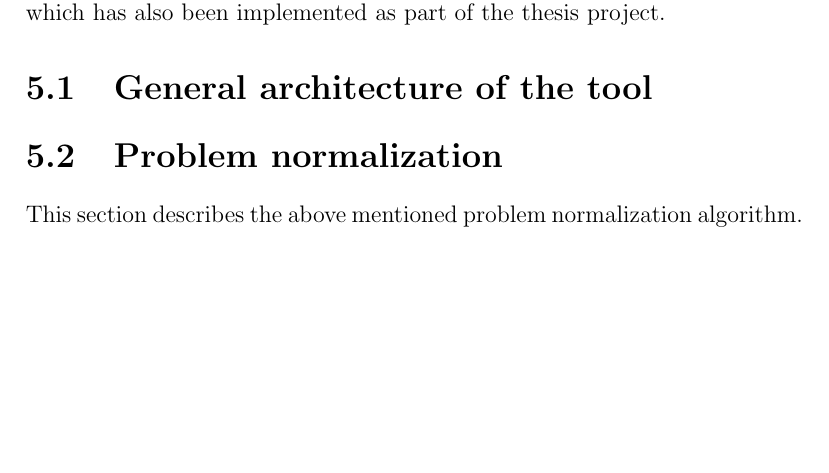
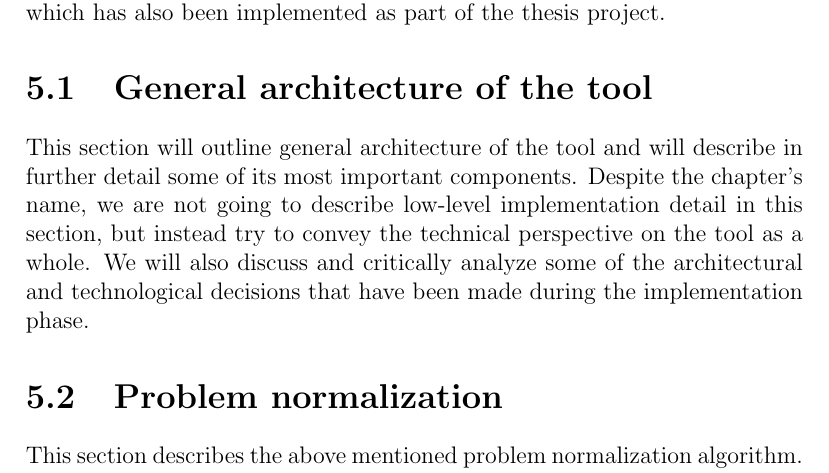
Before and after one commit to AleksTeresh/lcl-classifier, a LaTeX thesis (report/thesis-example.tex, which reads report/5implementation.tex): part of page 42 of 56, cut so that both start at the same text, the shorter picture padded with empty space. Compiled offline with pdfLaTeX.

Commit message:
text: Intro paragraph for General Architecture section

```diff
--- a/report/5implementation.tex
+++ b/report/5implementation.tex
@@ -13,6 +13,16 @@ our software and some of the properties of the user Web interface,
 which has also been implemented as part of the thesis project.
 
 \section{General architecture of the tool}
+
+This section will outline general architecture of the tool and
+will describe in further detail some of its most important
+components. Despite the chapter's name, we are not going
+to describe low-level implementation detail in this section,
+but instead try to convey the technical perspective on the tool
+as a whole. We will also discuss and critically analyze some
+of the architectural and technological decisions that have been
+made during the implementation phase.
+
 
 
 \section{Problem normalization}
```
